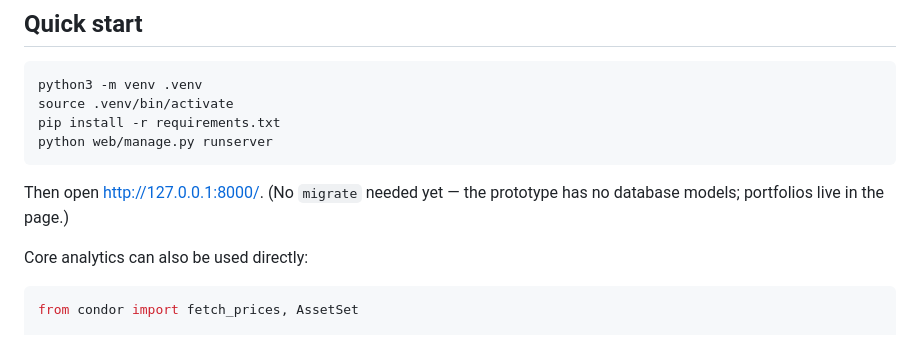
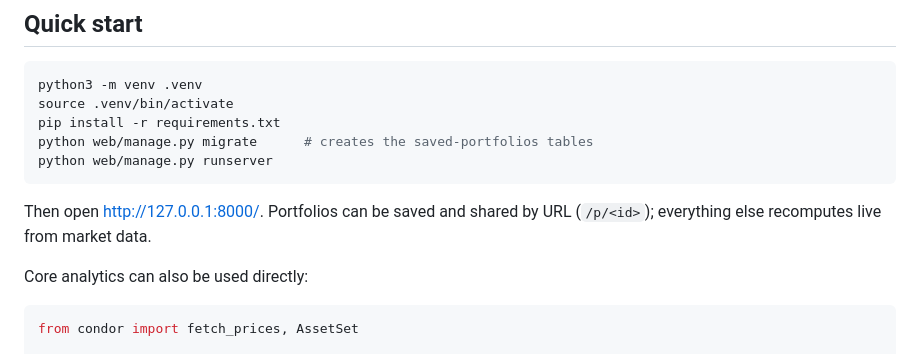
Before and after one commit to Rtasseff/Condor, a Markdown page: README.md, the part around the change. GitHub-like rendering.

Commit message:
README/BACKLOG: save-portfolios follow-through (migrate step, Done entry)
Co-Authored-By: Claude Fable 5 <noreply@anthropic.com>
Claude-Session: https://claude.ai/code/session_01LdJWiMygsXKVARbMmRFQuC

````diff
--- a/README.md
+++ b/README.md
@@ -23,11 +23,12 @@ diversified portfolio building accessible to people who've never invested.
 python3 -m venv .venv
 source .venv/bin/activate
 pip install -r requirements.txt
+python web/manage.py migrate      # creates the saved-portfolios tables
 python web/manage.py runserver
 ```
 
-Then open http://127.0.0.1:8000/. (No `migrate` needed yet — the prototype
-has no database models; portfolios live in the page.)
+Then open http://127.0.0.1:8000/. Portfolios can be saved and shared by
+URL (`/p/<id>`); everything else recomputes live from market data.
 
 Core analytics can also be used directly:
 
````
Also changed, not shown: BACKLOG.md (+10 -3 lines).
